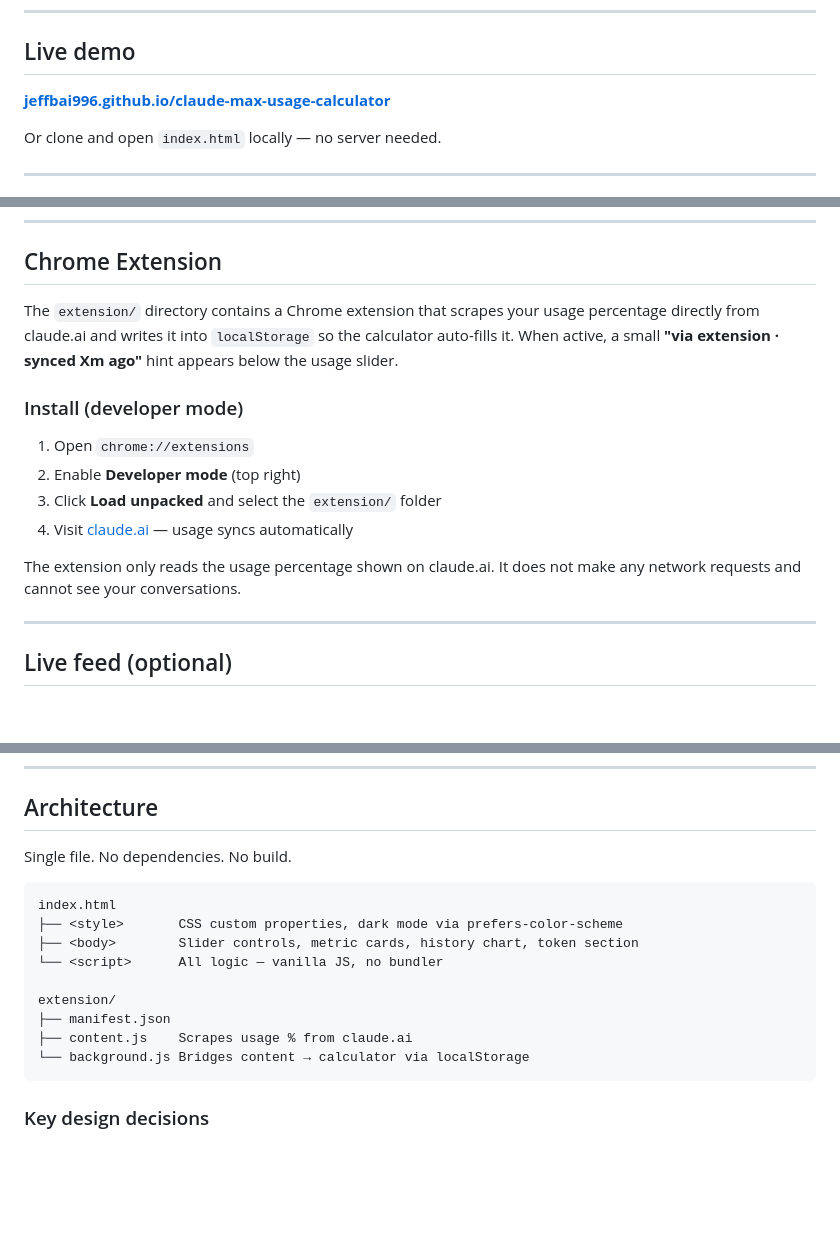
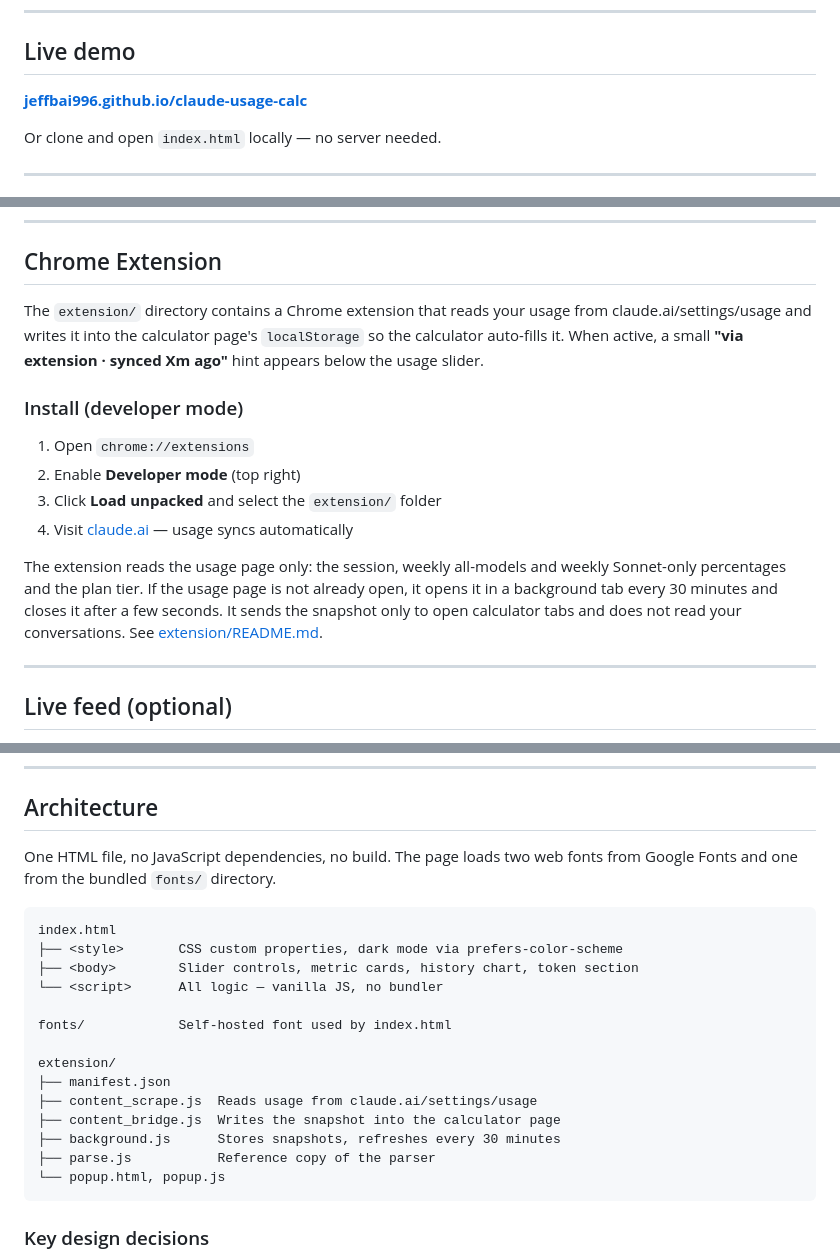
Before and after one commit to jeffbai996/claude-usage-calc, a Markdown page: README.md, 3 parts joined by grey strips. Drawn GitHub-style; blank space fills up the shorter version.

Commit message:
docs: say what the extension reads and when it opens claude.ai

````diff
--- a/README.md
+++ b/README.md
@@ -25,7 +25,7 @@ It syncs to your system clock automatically, so the "hours elapsed since reset"
 
 ## Live demo
 
-**[jeffbai996.github.io/claude-max-usage-calculator](https://jeffbai996.github.io/claude-usage-calc/)**
+**[jeffbai996.github.io/claude-usage-calc](https://jeffbai996.github.io/claude-usage-calc/)**
 
 Or clone and open `index.html` locally — no server needed.
 
@@ -91,7 +91,7 @@ The URL hash (`#u=13&h=23&p=20x`) mirrors current state. Share or bookmark a spe
 
 ## Chrome Extension
 
-The `extension/` directory contains a Chrome extension that scrapes your usage percentage directly from claude.ai and writes it into `localStorage` so the calculator auto-fills it. When active, a small **"via extension · synced Xm ago"** hint appears below the usage slider.
+The `extension/` directory contains a Chrome extension that reads your usage from claude.ai/settings/usage and writes it into the calculator page's `localStorage` so the calculator auto-fills it. When active, a small **"via extension · synced Xm ago"** hint appears below the usage slider.
 
 ### Install (developer mode)
 1. Open `chrome://extensions`
@@ -99,7 +99,7 @@ The `extension/` directory contains a Chrome extension that scrapes your usage p
 3. Click **Load unpacked** and select the `extension/` folder
 4. Visit [claude.ai](https://claude.ai) — usage syncs automatically
 
-The extension only reads the usage percentage shown on claude.ai. It does not make any network requests and cannot see your conversations.
+The extension reads the usage page only: the session, weekly all-models and weekly Sonnet-only percentages and the plan tier. If the usage page is not already open, it opens it in a background tab every 30 minutes and closes it after a few seconds. It sends the snapshot only to open calculator tabs and does not read your conversations. See [extension/README.md](extension/README.md).
 
 ---
 
@@ -135,7 +135,7 @@ No Jekyll, no config files, no build pipeline — GitHub Pages serves static HTM
 
 ## Architecture
 
-Single file. No dependencies. No build.
+One HTML file, no JavaScript dependencies, no build. The page loads two web fonts from Google Fonts and one from the bundled `fonts/` directory.
 
 ```
 index.html
@@ -143,10 +143,15 @@ index.html
 ├── <body>        Slider controls, metric cards, history chart, token section
 └── <script>      All logic — vanilla JS, no bundler
 
+fonts/            Self-hosted font used by index.html
+
 extension/
 ├── manifest.json
-├── content.js    Scrapes usage % from claude.ai
-└── background.js Bridges content → calculator via localStorage
+├── content_scrape.js  Reads usage from claude.ai/settings/usage
+├── content_bridge.js  Writes the snapshot into the calculator page
+├── background.js      Stores snapshots, refreshes every 30 minutes
+├── parse.js           Reference copy of the parser
+└── popup.html, popup.js
 ```
 
 ### Key design decisions
````
